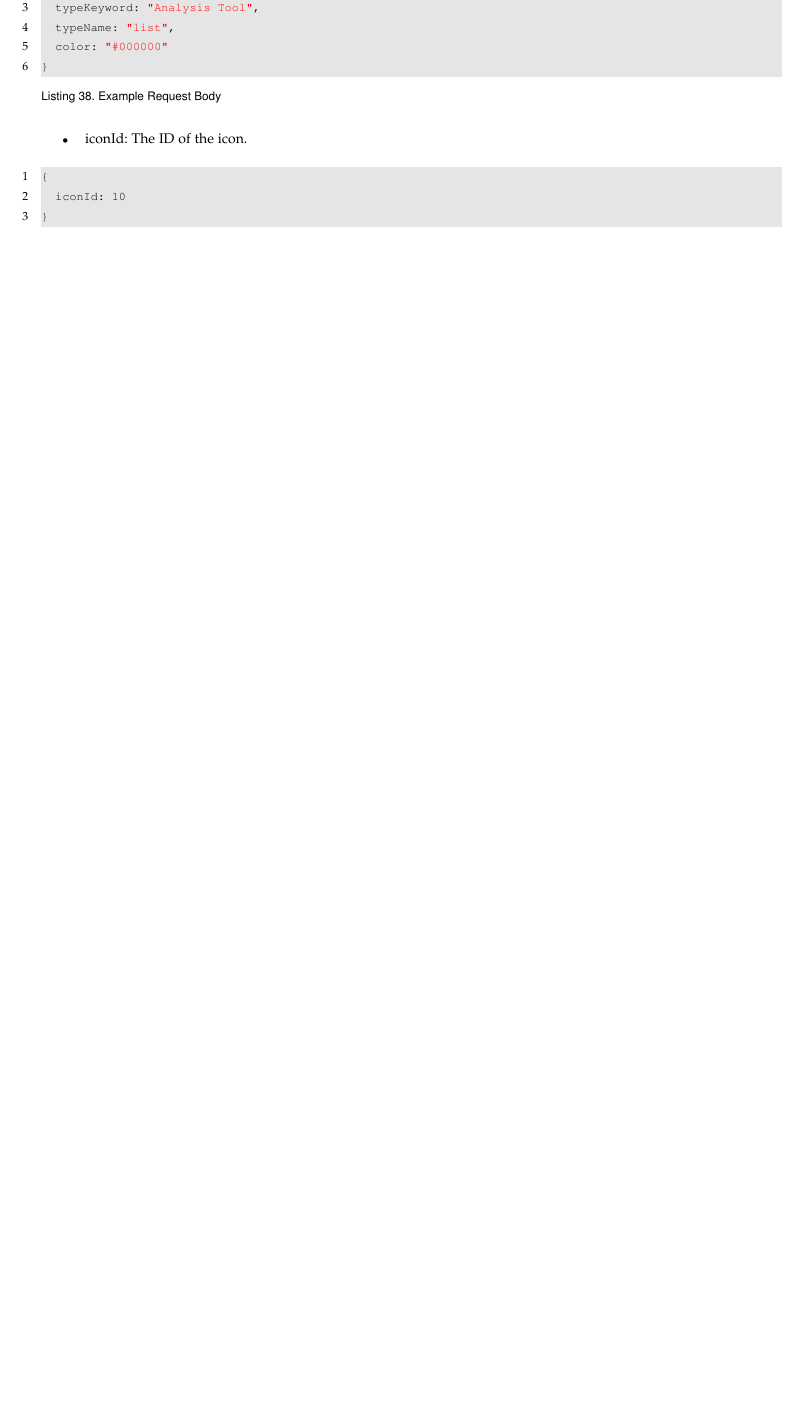
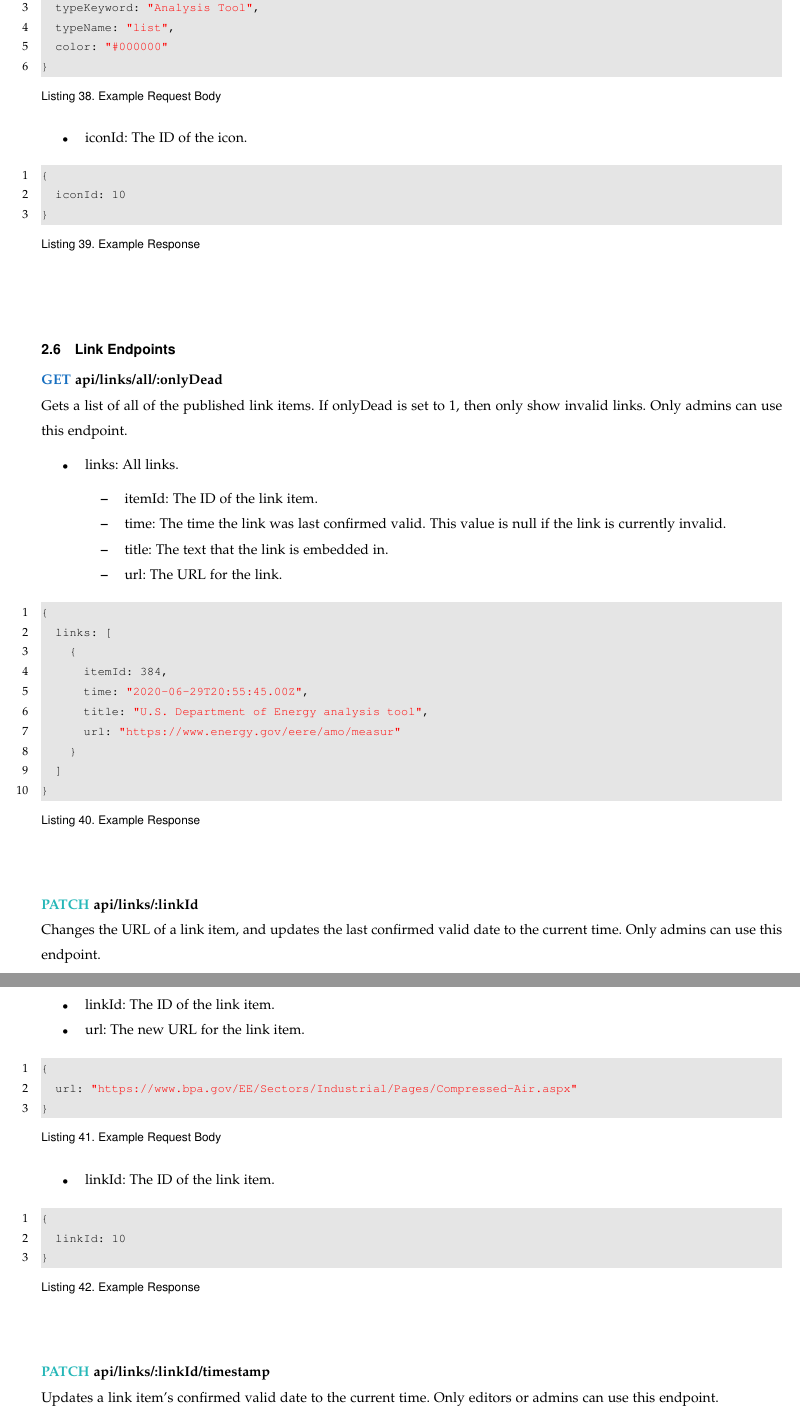
Before and after one commit to osu-cass/eec-walkthrough-react, a LaTeX paper (specifications/LaTex/main.tex): part of page 19 of 19 before the commit and two parts of pages 19 and 20 of 20 after it, the two joined at a grey line, cut so that both start at the same text, the shorter picture padded with empty space. The pictures show the PDF file specifications/EEC_API.pdf that the author committed with the source.

Commit message:
Add link endpoints to API specification

```diff
--- a/specifications/LaTex/main.tex
+++ b/specifications/LaTex/main.tex
@@ -871,6 +871,77 @@ Updates an icon. Only an admin can use this endpoint.
 \\~\\
 
 
+\subsection{Link Endpoints}
+
+
+\noindent
+\textbf{\textcolor{RoyalBlue}{GET} api/links/all/:onlyDead} \\
+Gets a list of all of the published link items. If onlyDead is set to 1, then only show invalid links. Only admins can use this endpoint.
+\begin{itemize}
+    \item links: All links.
+    \begin{itemize}
+        \item itemId: The ID of the link item.
+        \item time: The time the link was last confirmed valid. This value is null if the link is currently invalid.
+        \item title: The text that the link is embedded in.
+        \item url: The URL for the link.
+    \end{itemize}
+\end{itemize}
+\begin{lstlisting}[caption=Example Response]
+{
+  links: [
+    {
+      itemId: 384,
+      time: "2020-06-29T20:55:45.00Z",
+      title: "U.S. Department of Energy analysis tool",
+      url: "https://www.energy.gov/eere/amo/measur"
+    }
+  ]
+}
+\end{lstlisting}
+\\~\\
+
+
+\noindent
+\textbf{\textcolor{BlueGreen}{PATCH} api/links/:linkId} \\
+Changes the URL of a link item, and updates the last confirmed valid date to the current time. Only admins can use this endpoint.
+\begin{itemize}
+    \item linkId: The ID of the link item.
+    \item url: The new URL for the link item.
+\end{itemize}
+\begin{lstlisting}[caption=Example Request Body]
+{
+  url: "https://www.bpa.gov/EE/Sectors/Industrial/Pages/Compressed-Air.aspx"
+}
+\end{lstlisting}
+\begin{itemize}
+  \item linkId: The ID of the link item.
+\end{itemize}
+\begin{lstlisting}[caption=Example Response]
+{
+  linkId: 10
+}
+\end{lstlisting}
+\\~\\
+
+
+\noindent
+\textbf{\textcolor{BlueGreen}{PATCH} api/links/:linkId/timestamp} \\
+Updates a link item's confirmed valid date to the current time. Only editors or admins can use this endpoint.
+\begin{itemize}
+  \item linkId: The ID of the link item.
+  \item timestamp: The time that the link was confirmed valid.
+\end{itemize}
+\begin{lstlisting}[caption=Example Response]
+{
+  timestamp: "2020-06-29T20:55:45.00Z"
+}
+\end{lstlisting}
+\\~\\
+
+
+% \subsection{Page Endpoints}
+
+
 \section{Contact Information}
 If you have any questions about this API that are not answered in this document feel free to reach out to me by email at silverware13@gmail.com.
 
```
Also changed, not shown: specifications/EEC_API.pdf, 2 other files.
